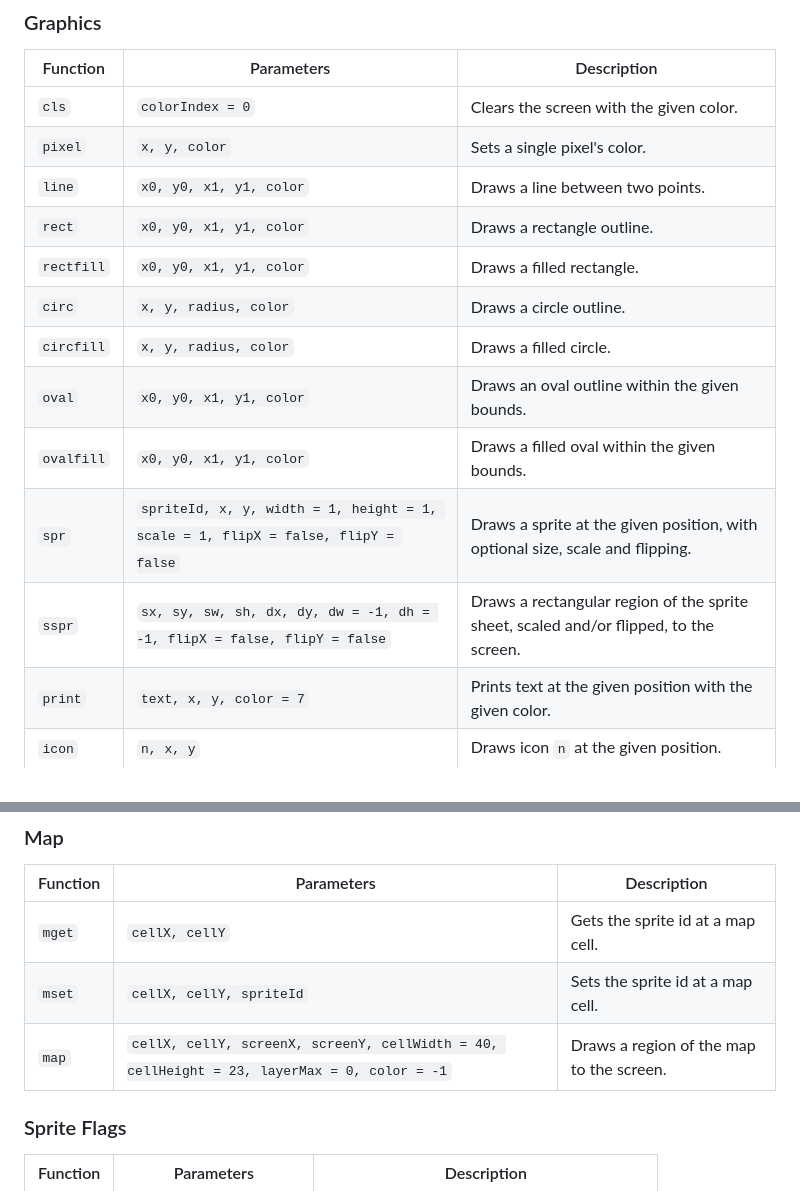
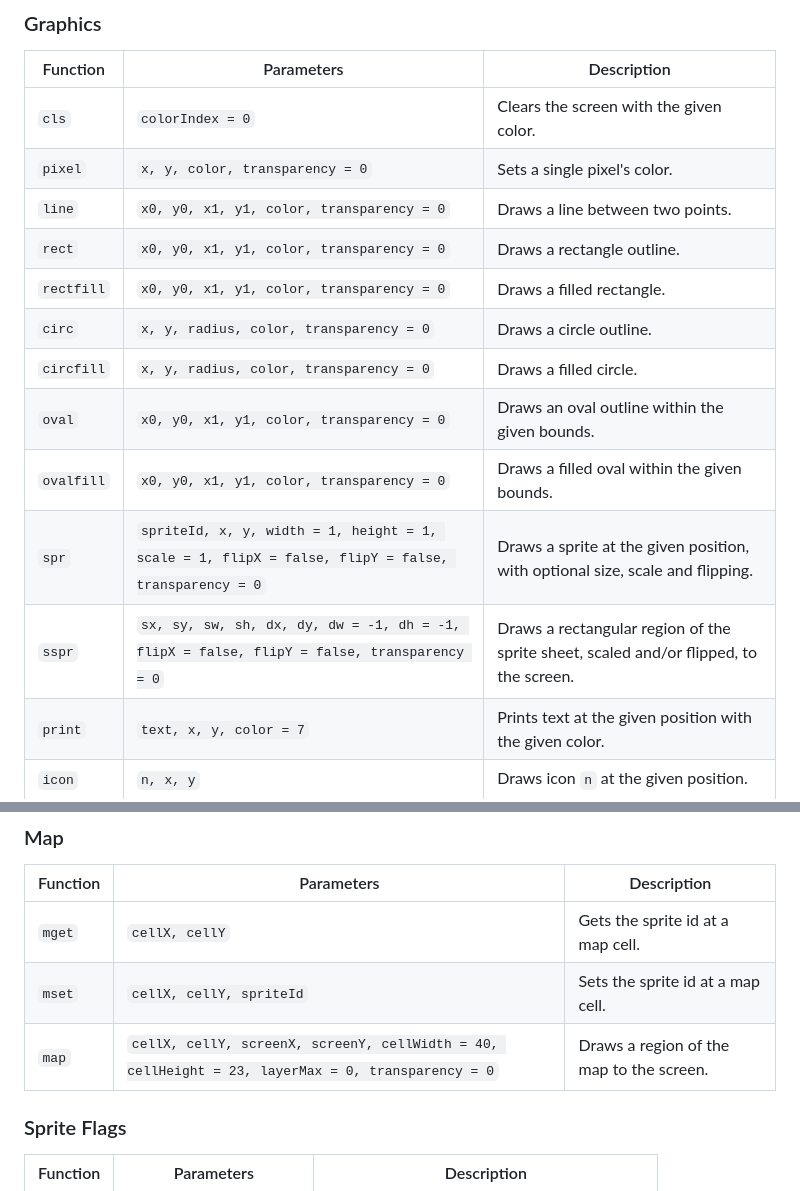
Before and after one commit to RobertoFreireDev/Mono8, a Markdown page: README.md, 2 parts joined by grey strips. Rendered like a GitHub page.

Commit message:
update functions on readme

```diff
--- a/README.md
+++ b/README.md
@@ -20,16 +20,16 @@ PICO-8 style API. All coordinates are pixel-based unless otherwise noted.
 | Function | Parameters | Description |
 |---|---|---|
 | `cls` | `colorIndex = 0` | Clears the screen with the given color. |
-| `pixel` | `x, y, color` | Sets a single pixel's color. |
-| `line` | `x0, y0, x1, y1, color` | Draws a line between two points. |
-| `rect` | `x0, y0, x1, y1, color` | Draws a rectangle outline. |
-| `rectfill` | `x0, y0, x1, y1, color` | Draws a filled rectangle. |
-| `circ` | `x, y, radius, color` | Draws a circle outline. |
-| `circfill` | `x, y, radius, color` | Draws a filled circle. |
-| `oval` | `x0, y0, x1, y1, color` | Draws an oval outline within the given bounds. |
-| `ovalfill` | `x0, y0, x1, y1, color` | Draws a filled oval within the given bounds. |
-| `spr` | `spriteId, x, y, width = 1, height = 1, scale = 1, flipX = false, flipY = false` | Draws a sprite at the given position, with optional size, scale and flipping. |
-| `sspr` | `sx, sy, sw, sh, dx, dy, dw = -1, dh = -1, flipX = false, flipY = false` | Draws a rectangular region of the sprite sheet, scaled and/or flipped, to the screen. |
+| `pixel` | `x, y, color, transparency = 0` | Sets a single pixel's color. |
+| `line` | `x0, y0, x1, y1, color, transparency = 0` | Draws a line between two points. |
+| `rect` | `x0, y0, x1, y1, color, transparency = 0` | Draws a rectangle outline. |
+| `rectfill` | `x0, y0, x1, y1, color, transparency = 0` | Draws a filled rectangle. |
+| `circ` | `x, y, radius, color, transparency = 0` | Draws a circle outline. |
+| `circfill` | `x, y, radius, color, transparency = 0` | Draws a filled circle. |
+| `oval` | `x0, y0, x1, y1, color, transparency = 0` | Draws an oval outline within the given bounds. |
+| `ovalfill` | `x0, y0, x1, y1, color, transparency = 0` | Draws a filled oval within the given bounds. |
+| `spr` | `spriteId, x, y, width = 1, height = 1, scale = 1, flipX = false, flipY = false, transparency = 0` | Draws a sprite at the given position, with optional size, scale and flipping. |
+| `sspr` | `sx, sy, sw, sh, dx, dy, dw = -1, dh = -1, flipX = false, flipY = false, transparency = 0` | Draws a rectangular region of the sprite sheet, scaled and/or flipped, to the screen. |
 | `print` | `text, x, y, color = 7` | Prints text at the given position with the given color. |
 | `icon` | `n, x, y` | Draws icon `n` at the given position. |
 | `camera` | `x = 0, y = 0` | Sets the camera offset applied to subsequent draw calls. |
@@ -45,7 +45,7 @@ PICO-8 style API. All coordinates are pixel-based unless otherwise noted.
 |---|---|---|
 | `mget` | `cellX, cellY` | Gets the sprite id at a map cell. |
 | `mset` | `cellX, cellY, spriteId` | Sets the sprite id at a map cell. |
-| `map` | `cellX, cellY, screenX, screenY, cellWidth = 40, cellHeight = 23, layerMax = 0, color = -1` | Draws a region of the map to the screen. |
+| `map` | `cellX, cellY, screenX, screenY, cellWidth = 40, cellHeight = 23, layerMax = 0, transparency = 0` | Draws a region of the map to the screen. |
 
 ### Sprite Flags
 
```
